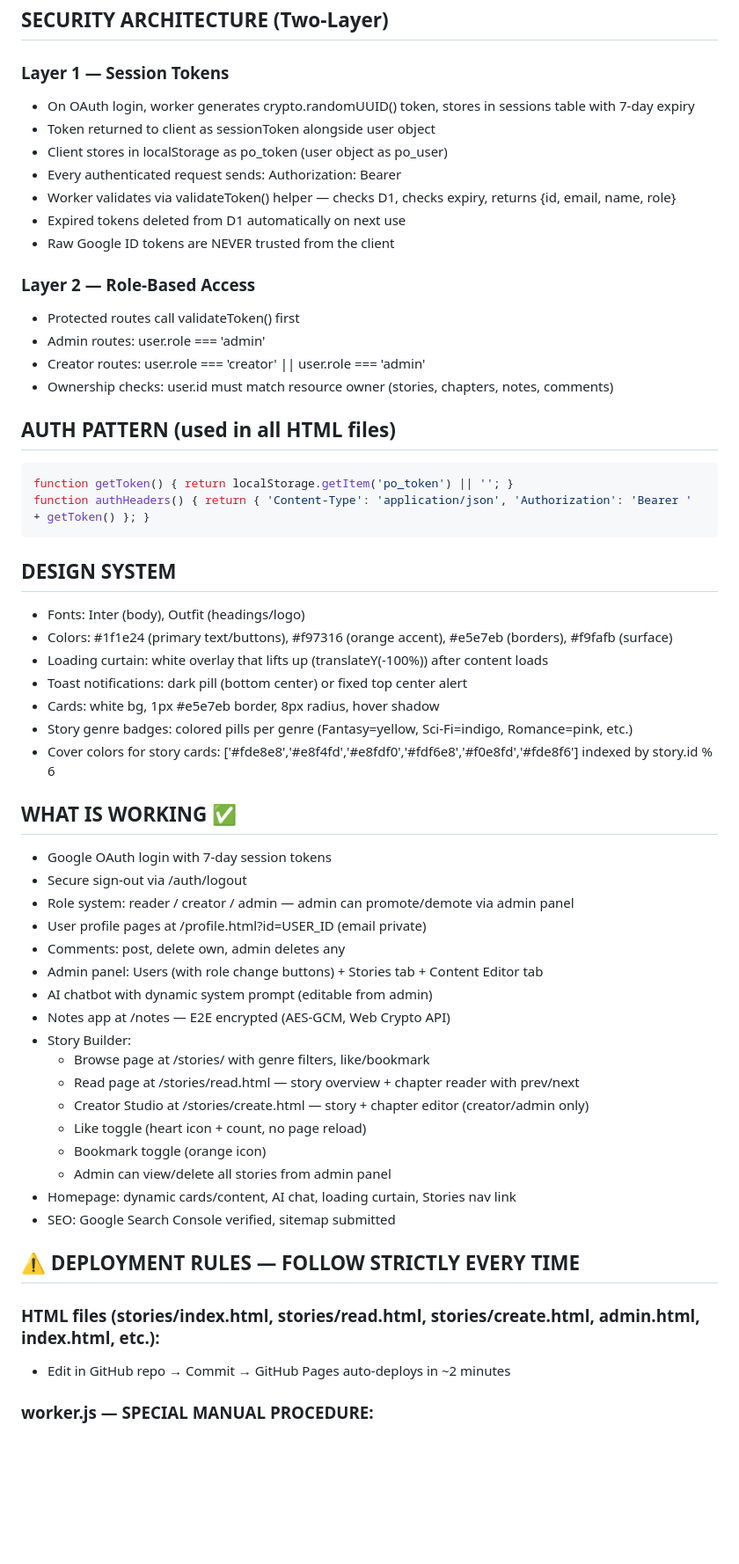
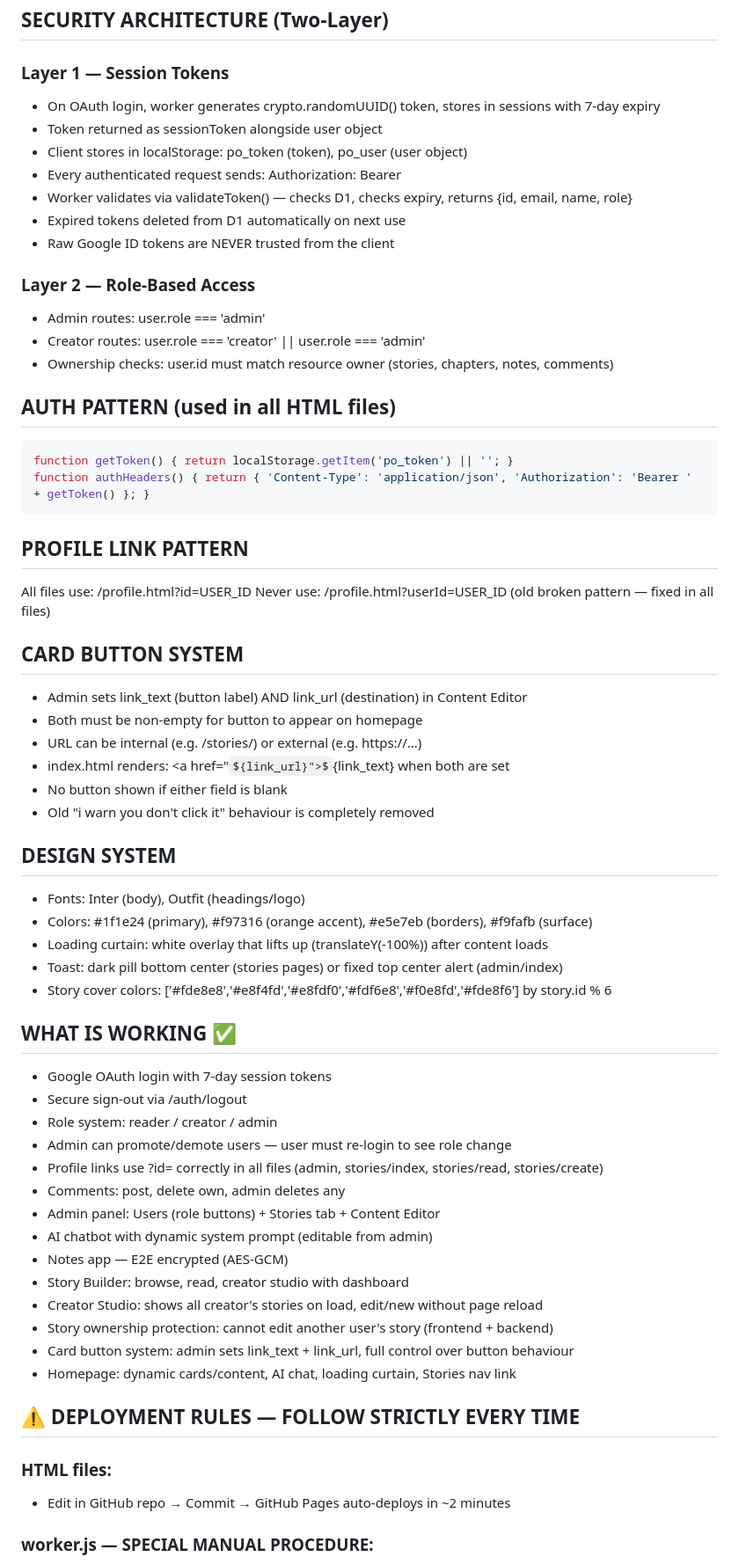
Before and after one commit to pocketoregon/po, a Markdown page: context.md, the part around one of its changes. Shown at 88% size. Drawn GitHub-style; some formulas as TeX source; blank space fills up the shorter version.

````diff
--- a/context.md
+++ b/context.md
@@ -159,16 +172,15 @@ Worker & config:
 
 ## SECURITY ARCHITECTURE (Two-Layer)
 ### Layer 1 — Session Tokens
-- On OAuth login, worker generates crypto.randomUUID() token, stores in sessions table with 7-day expiry
-- Token returned to client as sessionToken alongside user object
-- Client stores in localStorage as po_token (user object as po_user)
+- On OAuth login, worker generates crypto.randomUUID() token, stores in sessions with 7-day expiry
+- Token returned as sessionToken alongside user object
+- Client stores in localStorage: po_token (token), po_user (user object)
 - Every authenticated request sends: Authorization: Bearer <token>
-- Worker validates via validateToken() helper — checks D1, checks expiry, returns {id, email, name, role}
+- Worker validates via validateToken() — checks D1, checks expiry, returns {id, email, name, role}
 - Expired tokens deleted from D1 automatically on next use
 - Raw Google ID tokens are NEVER trusted from the client
 
 ### Layer 2 — Role-Based Access
-- Protected routes call validateToken() first
 - Admin routes: user.role === 'admin'
 - Creator routes: user.role === 'creator' || user.role === 'admin'
 - Ownership checks: user.id must match resource owner (stories, chapters, notes, comments)
@@ -179,37 +191,44 @@ function getToken() { return localStorage.getItem('po_token') || ''; }
 function authHeaders() { return { 'Content-Type': 'application/json', 'Authorization': 'Bearer ' + getToken() }; }
 ```
 
+## PROFILE LINK PATTERN
+All files use: /profile.html?id=USER_ID
+Never use: /profile.html?userId=USER_ID (old broken pattern — fixed in all files)
+
+## CARD BUTTON SYSTEM
+- Admin sets link_text (button label) AND link_url (destination) in Content Editor
+- Both must be non-empty for button to appear on homepage
+- URL can be internal (e.g. /stories/) or external (e.g. https://...)
+- index.html renders: <a href="${link_url}">${link_text}</a> when both are set
+- No button shown if either field is blank
+- Old "i warn you don't click it" behaviour is completely removed
+
 ## DESIGN SYSTEM
 - Fonts: Inter (body), Outfit (headings/logo)
-- Colors: #1f1e24 (primary text/buttons), #f97316 (orange accent), #e5e7eb (borders), #f9fafb (surface)
+- Colors: #1f1e24 (primary), #f97316 (orange accent), #e5e7eb (borders), #f9fafb (surface)
 - Loading curtain: white overlay that lifts up (translateY(-100%)) after content loads
-- Toast notifications: dark pill (bottom center) or fixed top center alert
-- Cards: white bg, 1px #e5e7eb border, 8px radius, hover shadow
-- Story genre badges: colored pills per genre (Fantasy=yellow, Sci-Fi=indigo, Romance=pink, etc.)
-- Cover colors for story cards: ['#fde8e8','#e8f4fd','#e8fdf0','#fdf6e8','#f0e8fd','#fde8f6'] indexed by story.id % 6
+- Toast: dark pill bottom center (stories pages) or fixed top center alert (admin/index)
+- Story cover colors: ['#fde8e8','#e8f4fd','#e8fdf0','#fdf6e8','#f0e8fd','#fde8f6'] by story.id % 6
 
 ## WHAT IS WORKING ✅
 - Google OAuth login with 7-day session tokens
 - Secure sign-out via /auth/logout
-- Role system: reader / creator / admin — admin can promote/demote via admin panel
-- User profile pages at /profile.html?id=USER_ID (email private)
+- Role system: reader / creator / admin
+- Admin can promote/demote users — user must re-login to see role change
+- Profile links use ?id= correctly in all files (admin, stories/index, stories/read, stories/create)
 - Comments: post, delete own, admin deletes any
-- Admin panel: Users (with role change buttons) + Stories tab + Content Editor tab
+- Admin panel: Users (role buttons) + Stories tab + Content Editor
 - AI chatbot with dynamic system prompt (editable from admin)
-- Notes app at /notes — E2E encrypted (AES-GCM, Web Crypto API)
-- Story Builder:
-  - Browse page at /stories/ with genre filters, like/bookmark
-  - Read page at /stories/read.html — story overview + chapter reader with prev/next
-  - Creator Studio at /stories/create.html — story + chapter editor (creator/admin only)
-  - Like toggle (heart icon + count, no page reload)
-  - Bookmark toggle (orange icon)
-  - Admin can view/delete all stories from admin panel
+- Notes app — E2E encrypted (AES-GCM)
+- Story Builder: browse, read, creator studio with dashboard
+- Creator Studio: shows all creator's stories on load, edit/new without page reload
+- Story ownership protection: cannot edit another user's story (frontend + backend)
+- Card button system: admin sets link_text + link_url, full control over button behaviour
 - Homepage: dynamic cards/content, AI chat, loading curtain, Stories nav link
-- SEO: Google Search Console verified, sitemap submitted
 
 ## ⚠️ DEPLOYMENT RULES — FOLLOW STRICTLY EVERY TIME
 
-### HTML files (stories/index.html, stories/read.html, stories/create.html, admin.html, index.html, etc.):
+### HTML files:
 - Edit in GitHub repo → Commit → GitHub Pages auto-deploys in ~2 minutes
 
 ### worker.js — SPECIAL MANUAL PROCEDURE:
````
Also changed, not shown: other parts of context.md (+41 -29 lines).
